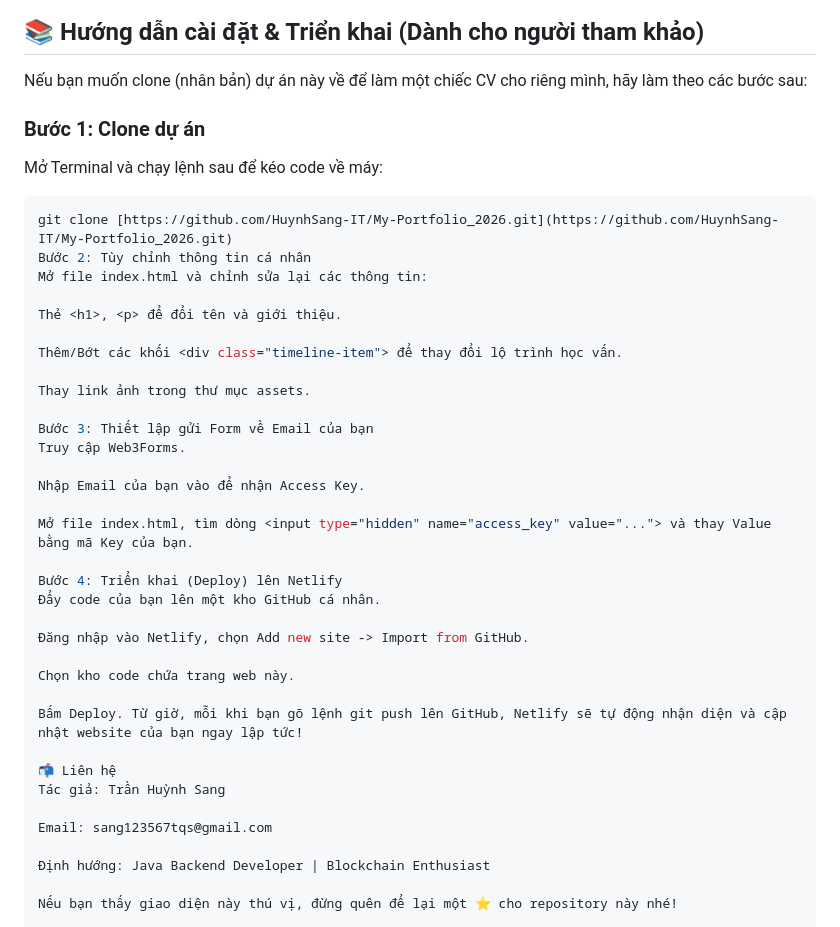
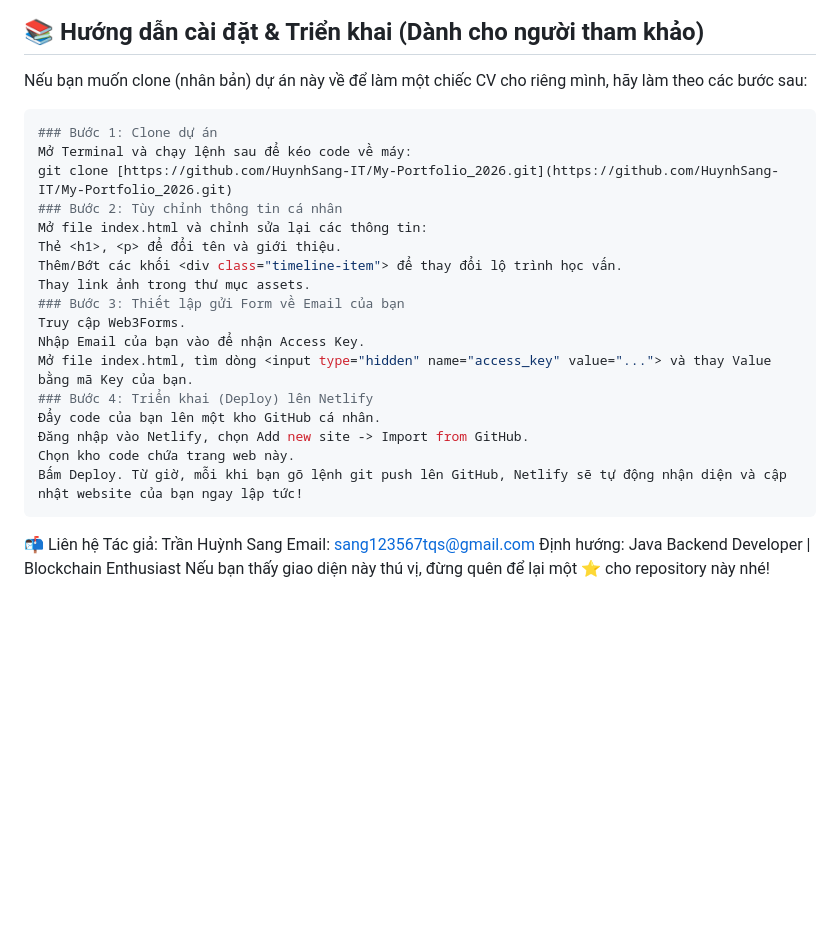
Before and after one commit to HuynhSang-IT/My-Portfolio_2026, a Markdown page: README.md, the part around the change. GitHub-like rendering; blank space fills up the shorter version.

Commit message:
Update installation guide and formatting in README.md

````diff
--- a/README.md
+++ b/README.md
@@ -53,41 +53,27 @@ Dự án này sử dụng 100% **Front-end thuần (Vanilla)**, không phụ thu
 ## 📚 Hướng dẫn cài đặt & Triển khai (Dành cho người tham khảo)
 
 Nếu bạn muốn clone (nhân bản) dự án này về để làm một chiếc CV cho riêng mình, hãy làm theo các bước sau:
-
+```bash
 ### Bước 1: Clone dự án
 Mở Terminal và chạy lệnh sau để kéo code về máy:
-```bash
 git clone [https://github.com/HuynhSang-IT/My-Portfolio_2026.git](https://github.com/HuynhSang-IT/My-Portfolio_2026.git)
-Bước 2: Tùy chỉnh thông tin cá nhân
+### Bước 2: Tùy chỉnh thông tin cá nhân
 Mở file index.html và chỉnh sửa lại các thông tin:
-
 Thẻ <h1>, <p> để đổi tên và giới thiệu.
-
 Thêm/Bớt các khối <div class="timeline-item"> để thay đổi lộ trình học vấn.
-
 Thay link ảnh trong thư mục assets.
-
-Bước 3: Thiết lập gửi Form về Email của bạn
+### Bước 3: Thiết lập gửi Form về Email của bạn
 Truy cập Web3Forms.
-
 Nhập Email của bạn vào để nhận Access Key.
-
 Mở file index.html, tìm dòng <input type="hidden" name="access_key" value="..."> và thay Value bằng mã Key của bạn.
-
-Bước 4: Triển khai (Deploy) lên Netlify
+### Bước 4: Triển khai (Deploy) lên Netlify
 Đẩy code của bạn lên một kho GitHub cá nhân.
-
 Đăng nhập vào Netlify, chọn Add new site -> Import from GitHub.
-
 Chọn kho code chứa trang web này.
-
 Bấm Deploy. Từ giờ, mỗi khi bạn gõ lệnh git push lên GitHub, Netlify sẽ tự động nhận diện và cập nhật website của bạn ngay lập tức!
-
+```
 📬 Liên hệ
 Tác giả: Trần Huỳnh Sang
-
 Email: sang123567tqs@gmail.com
-
 Định hướng: Java Backend Developer | Blockchain Enthusiast
-
 Nếu bạn thấy giao diện này thú vị, đừng quên để lại một ⭐ cho repository này nhé!
````
